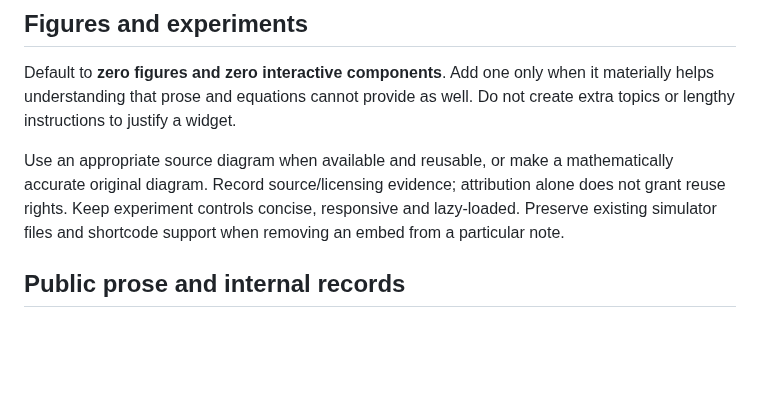
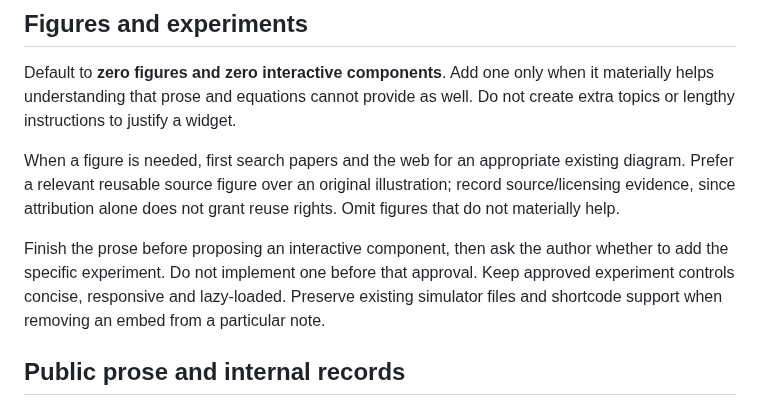
Before and after one commit to songofluna/academic-notes, a Markdown page: docs/publishing/README.md, the part around the change. Rendered like a GitHub page; blank space fills up the shorter version.

Commit message:
docs: prefer sourced figures and ask before interactive additions

```diff
--- a/docs/publishing/README.md
+++ b/docs/publishing/README.md
@@ -36,7 +36,9 @@ Write natural Korean explanatory paragraphs at an accessible first-year statisti
 
 Default to **zero figures and zero interactive components**. Add one only when it materially helps understanding that prose and equations cannot provide as well. Do not create extra topics or lengthy instructions to justify a widget.
 
-Use an appropriate source diagram when available and reusable, or make a mathematically accurate original diagram. Record source/licensing evidence; attribution alone does not grant reuse rights. Keep experiment controls concise, responsive and lazy-loaded. Preserve existing simulator files and shortcode support when removing an embed from a particular note.
+When a figure is needed, first search papers and the web for an appropriate existing diagram. Prefer a relevant reusable source figure over an original illustration; record source/licensing evidence, since attribution alone does not grant reuse rights. Omit figures that do not materially help.
+
+Finish the prose before proposing an interactive component, then ask the author whether to add the specific experiment. Do not implement one before that approval. Keep approved experiment controls concise, responsive and lazy-loaded. Preserve existing simulator files and shortcode support when removing an embed from a particular note.
 
 ## Public prose and internal records
 
```
